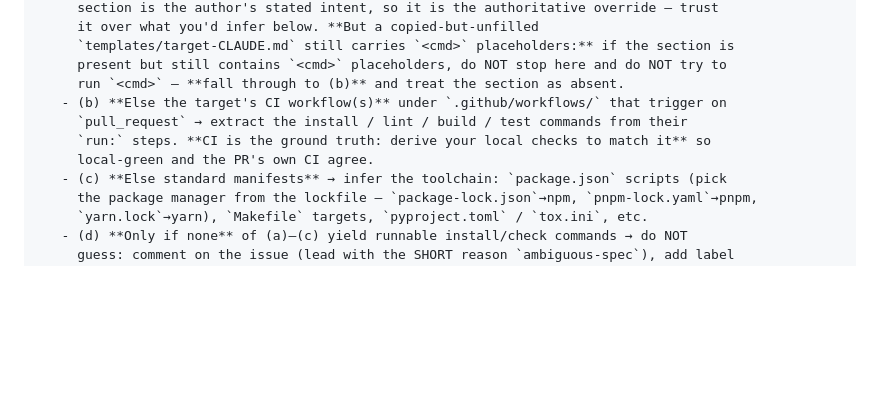
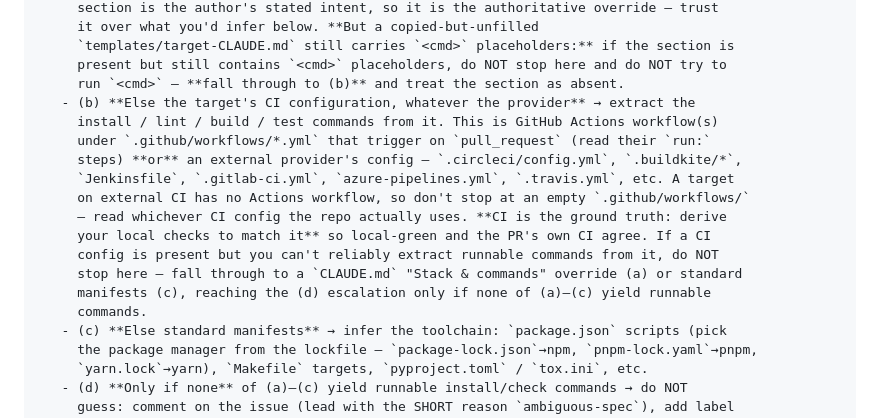
Before and after one commit to yihanzhu/fabrica, a Markdown page: routines/coder.md, the part around the change. Drawn GitHub-style; blank space fills up the shorter version.

```diff
--- a/routines/coder.md
+++ b/routines/coder.md
@@ -33,10 +33,18 @@ manager-debate consensus toward a user-approved north star (a proactive issue).
      `templates/target-CLAUDE.md` still carries `<cmd>` placeholders:** if the section is
      present but still contains `<cmd>` placeholders, do NOT stop here and do NOT try to
      run `<cmd>` — **fall through to (b)** and treat the section as absent.
-   - (b) **Else the target's CI workflow(s)** under `.github/workflows/` that trigger on
-     `pull_request` → extract the install / lint / build / test commands from their
-     `run:` steps. **CI is the ground truth: derive your local checks to match it** so
-     local-green and the PR's own CI agree.
+   - (b) **Else the target's CI configuration, whatever the provider** → extract the
+     install / lint / build / test commands from it. This is GitHub Actions workflow(s)
+     under `.github/workflows/*.yml` that trigger on `pull_request` (read their `run:`
+     steps) **or** an external provider's config — `.circleci/config.yml`, `.buildkite/*`,
+     `Jenkinsfile`, `.gitlab-ci.yml`, `azure-pipelines.yml`, `.travis.yml`, etc. A target
+     on external CI has no Actions workflow, so don't stop at an empty `.github/workflows/`
+     — read whichever CI config the repo actually uses. **CI is the ground truth: derive
+     your local checks to match it** so local-green and the PR's own CI agree. If a CI
+     config is present but you can't reliably extract runnable commands from it, do NOT
+     stop here — fall through to a `CLAUDE.md` "Stack & commands" override (a) or standard
+     manifests (c), reaching the (d) escalation only if none of (a)–(c) yield runnable
+     commands.
    - (c) **Else standard manifests** → infer the toolchain: `package.json` scripts (pick
      the package manager from the lockfile — `package-lock.json`→npm, `pnpm-lock.yaml`→pnpm,
      `yarn.lock`→yarn), `Makefile` targets, `pyproject.toml` / `tox.ini`, etc.
```
Also changed, not shown: routines/coder-revision.md (+11 -4 lines), templates/repo-setup.md (+12 -6 lines).
